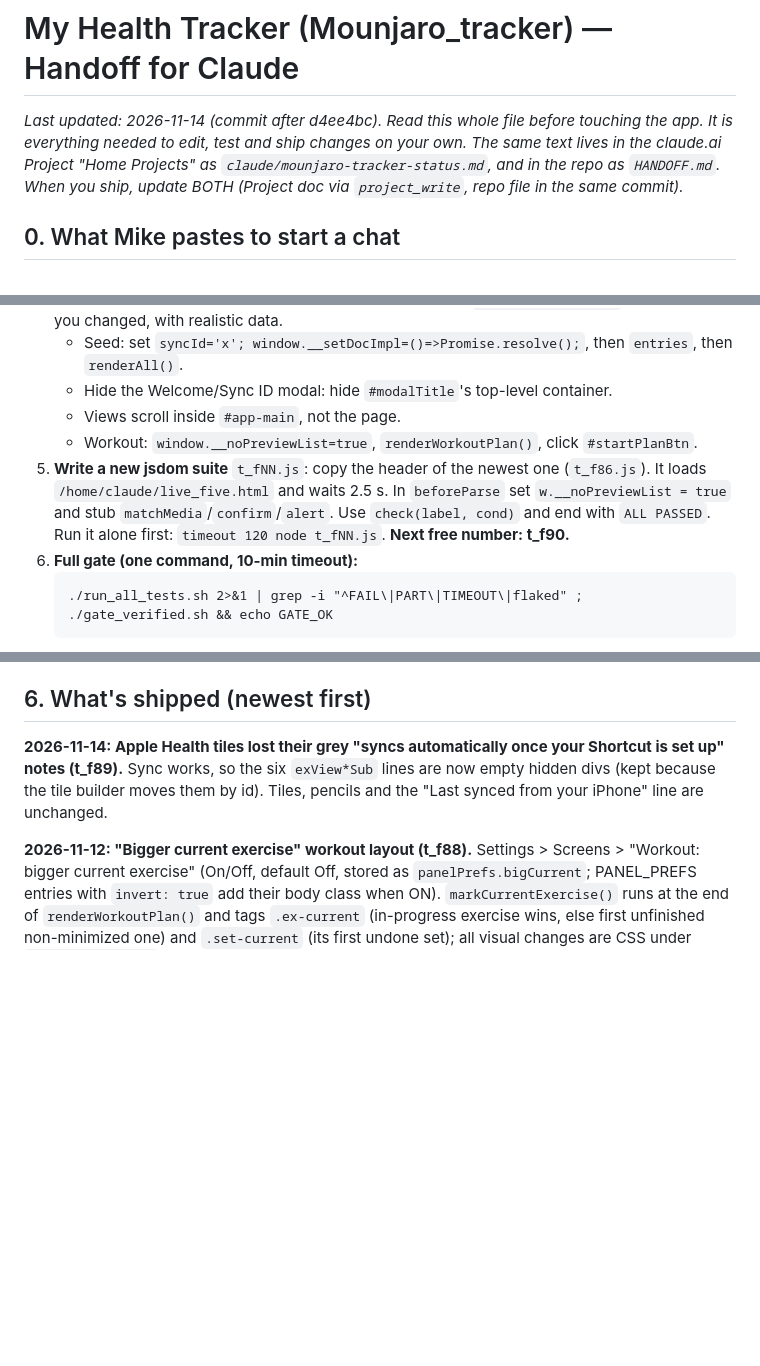
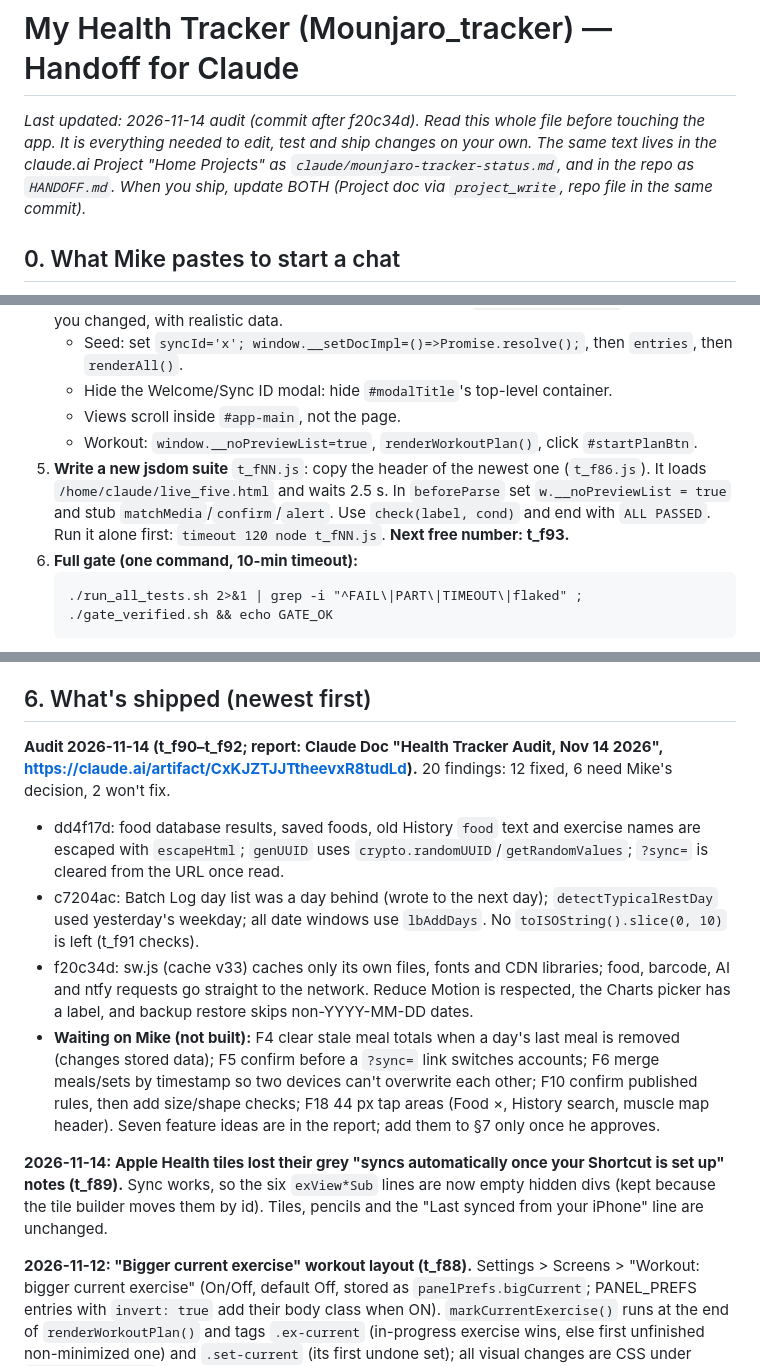
Before and after one commit to msloskey-I-Want-That/Mounjaro_tracker, a Markdown page: HANDOFF.md, 3 parts joined by grey strips. Rendered like a GitHub page; blank space fills up the shorter version.

Commit message:
Update HANDOFF.md: audit 2026-11-14
Co-Authored-By: Claude Opus 5.5 <noreply@anthropic.com>
Claude-Session: https://claude.ai/code/session_01DwAFzbNj1gcbofTDuGpoE7

````diff
--- a/HANDOFF.md
+++ b/HANDOFF.md
@@ -1,6 +1,6 @@
 # My Health Tracker (Mounjaro_tracker) — Handoff for Claude
 
-_Last updated: 2026-11-14 (commit after d4ee4bc). Read this whole file before touching the app. It is everything needed to edit, test and ship changes on your own. The same text lives in the claude.ai Project "Home Projects" as `claude/mounjaro-tracker-status.md`, and in the repo as `HANDOFF.md`. When you ship, update BOTH (Project doc via `project_write`, repo file in the same commit)._
+_Last updated: 2026-11-14 audit (commit after f20c34d). Read this whole file before touching the app. It is everything needed to edit, test and ship changes on your own. The same text lives in the claude.ai Project "Home Projects" as `claude/mounjaro-tracker-status.md`, and in the repo as `HANDOFF.md`. When you ship, update BOTH (Project doc via `project_write`, repo file in the same commit)._
 
 ## 0. What Mike pastes to start a chat
 
@@ -57,7 +57,7 @@ Do steps 1–2 below in your first reply, report in one or two lines ("Set up on
    - Hide the Welcome/Sync ID modal: hide `#modalTitle`'s top-level container.
    - Views scroll inside `#app-main`, not the page.
    - Workout: `window.__noPreviewList=true`, `renderWorkoutPlan()`, click `#startPlanBtn`.
-5. **Write a new jsdom suite** `t_fNN.js`: copy the header of the newest one (`t_f86.js`). It loads `/home/claude/live_five.html` and waits 2.5 s. In `beforeParse` set `w.__noPreviewList = true` and stub `matchMedia`/`confirm`/`alert`. Use `check(label, cond)` and end with `ALL PASSED`. Run it alone first: `timeout 120 node t_fNN.js`. **Next free number: t_f90.**
+5. **Write a new jsdom suite** `t_fNN.js`: copy the header of the newest one (`t_f86.js`). It loads `/home/claude/live_five.html` and waits 2.5 s. In `beforeParse` set `w.__noPreviewList = true` and stub `matchMedia`/`confirm`/`alert`. Use `check(label, cond)` and end with `ALL PASSED`. Run it alone first: `timeout 120 node t_fNN.js`. **Next free number: t_f93.**
 6. **Full gate (one command, 10-min timeout):**
    ```
    ./run_all_tests.sh 2>&1 | grep -i "^FAIL\|PART\|TIMEOUT\|flaked" ; ./gate_verified.sh && echo GATE_OK
@@ -84,6 +84,12 @@ Do steps 1–2 below in your first reply, report in one or two lines ("Set up on
 - **Dates:** local only (see §3). Tests must use local date helpers too.
 
 ## 6. What's shipped (newest first)
+
+**Audit 2026-11-14 (t_f90–t_f92; report: Claude Doc "Health Tracker Audit, Nov 14 2026", https://claude.ai/artifact/CxKJZTJJTtheevxR8tudLd).** 20 findings: 12 fixed, 6 need Mike's decision, 2 won't fix.
+- dd4f17d: food database results, saved foods, old History `food` text and exercise names are escaped with `escapeHtml`; `genUUID` uses `crypto.randomUUID`/`getRandomValues`; `?sync=` is cleared from the URL once read.
+- c7204ac: Batch Log day list was a day behind (wrote to the next day); `detectTypicalRestDay` used yesterday's weekday; all date windows use `lbAddDays`. No `toISOString().slice(0, 10)` is left (t_f91 checks).
+- f20c34d: sw.js (cache v33) caches only its own files, fonts and CDN libraries; food, barcode, AI and ntfy requests go straight to the network. Reduce Motion is respected, the Charts picker has a label, and backup restore skips non-YYYY-MM-DD dates.
+- **Waiting on Mike (not built):** F4 clear stale meal totals when a day's last meal is removed (changes stored data); F5 confirm before a `?sync=` link switches accounts; F6 merge meals/sets by timestamp so two devices can't overwrite each other; F10 confirm published rules, then add size/shape checks; F18 44 px tap areas (Food ×, History search, muscle map header). Seven feature ideas are in the report; add them to §7 only once he approves.
 
 **2026-11-14: Apple Health tiles lost their grey "syncs automatically once your Shortcut is set up" notes (t_f89).** Sync works, so the six `exView*Sub` lines are now empty hidden divs (kept because the tile builder moves them by id). Tiles, pencils and the "Last synced from your iPhone" line are unchanged.
 
````
